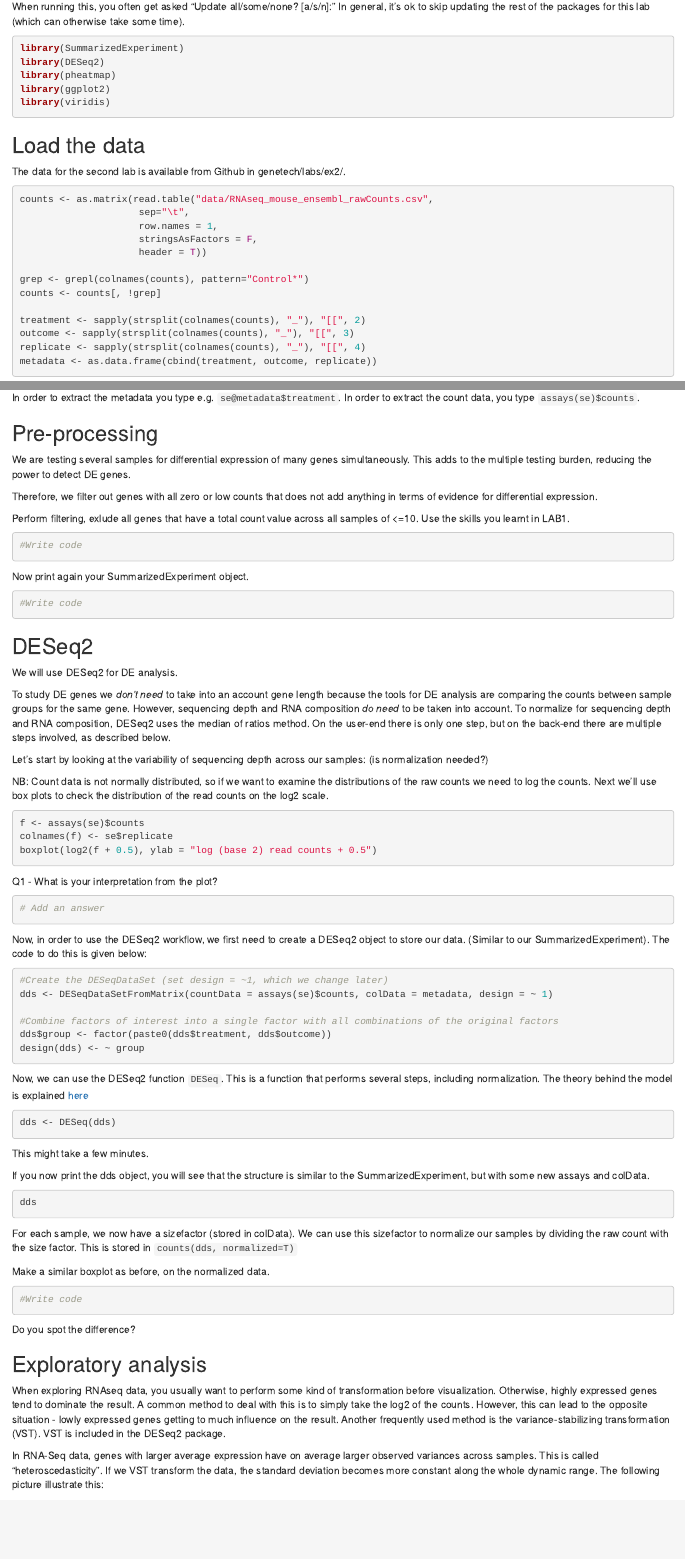
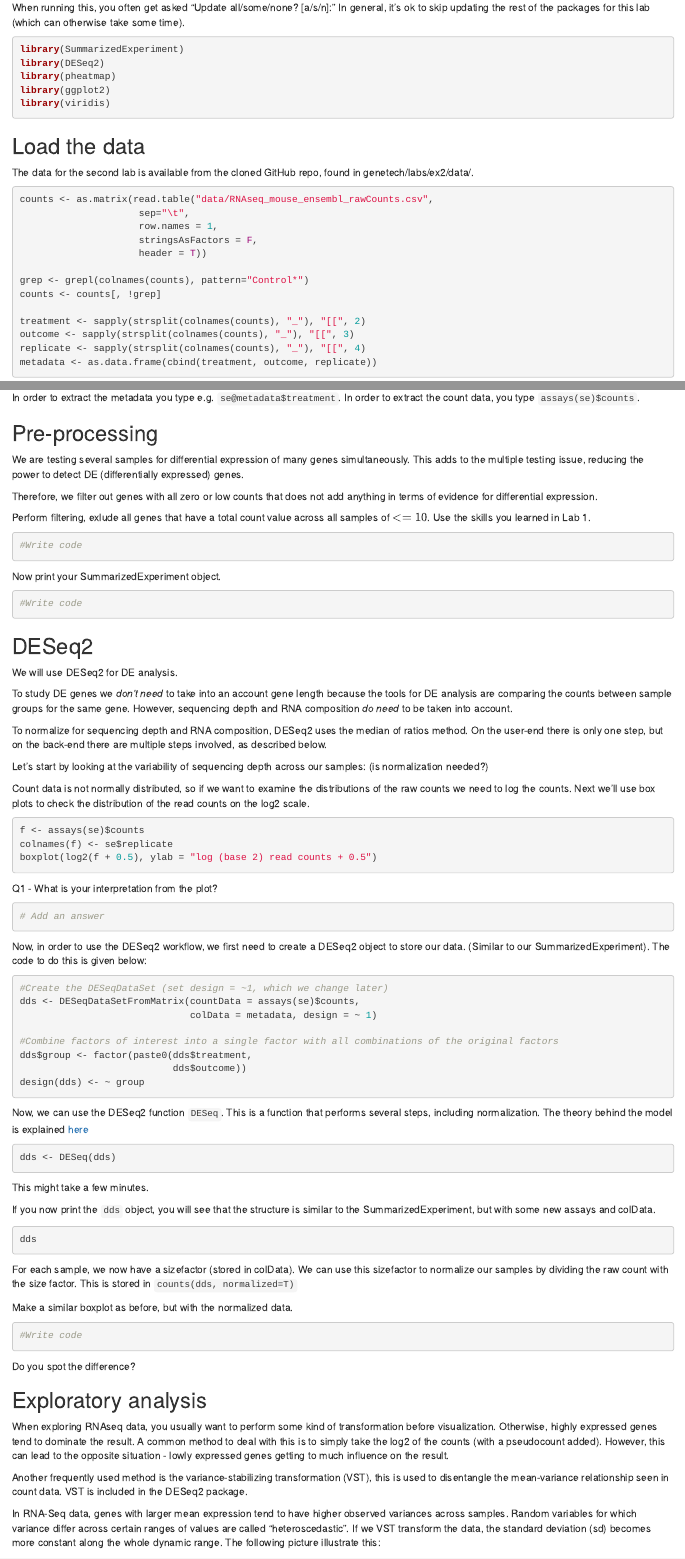
Before and after one commit to almaan/genetech, an R Markdown document (labs/ex2/main-1.Rmd): the page in a window 1100 px wide, from 1220 px down before the commit and from 1240 px down after it, so that both start at the same text, and a second part further down, joined at a grey line. Rendered offline with R 4.5, knitr and Pandoc, with nearby package versions; drawn as R Markdown's standard HTML page in place of the format the file asks for.

Commit message:
small updates

````diff
--- a/labs/ex2/main-1.Rmd
+++ b/labs/ex2/main-1.Rmd
@@ -52,7 +61,8 @@ library(viridis)
 
 ## Load the data
 
-The data for the second lab is available from Github in genetech/labs/ex2/.
+The data for the second lab is available from the cloned GitHub repo, found in
+genetech/labs/ex2/data/.
 
 ```{r, echo=T}
 
@@ -90,12 +101,15 @@ In order to extract the count data, you type `assays(se)$counts`.
 
 ## Pre-processing
 
-We are testing several samples for differential expression of many genes simultaneously. This adds to the multiple testing burden, reducing the power to detect DE genes.
+We are testing several samples for differential expression of many genes
+simultaneously. This adds to the multiple testing issue, reducing the power to
+detect DE (differentially expressed) genes.
 
-Therefore, we filter out genes with all zero or low counts that does not add anything in terms of evidence for differential expression.
+Therefore, we filter out genes with all zero or low counts that does not add
+anything in terms of evidence for differential expression.
 
-Perform filtering, exlude all genes that have a total count value across all samples of <=10.
-Use the skills you learnt in LAB1.
+Perform filtering, exlude all genes that have a total count value across all
+samples of $<=10$. Use the skills you learned in Lab 1.
 
 ```{r}
 
@@ -103,7 +117,7 @@ Use the skills you learnt in LAB1.
 
 ```
 
-Now print again your SummarizedExperiment object.
+Now print your SummarizedExperiment object.
 
 ```{r}
 
@@ -115,13 +129,21 @@ Now print again your SummarizedExperiment object.
 
 We will use DESeq2 for DE analysis.
 
-To study DE genes we *don't need* to take into an account gene length because the tools for DE analysis are comparing the counts between sample groups for the same gene.
-However, sequencing depth and RNA composition *do need* to be taken into account.
-To normalize for sequencing depth and RNA composition, DESeq2 uses the median of ratios method. On the user-end there is only one step, but on the back-end there are multiple steps involved, as described below.
+To study DE genes we *don't need* to take into an account gene length because
+the tools for DE analysis are comparing the counts between sample groups for the
+same gene. However, sequencing depth and RNA composition *do need* to be taken
+into account.
 
-Let's start by looking at the variability of sequencing depth across our samples: (is normalization needed?)
+To normalize for sequencing depth and RNA composition, DESeq2 uses
+the median of ratios method. On the user-end there is only one step, but on the
+back-end there are multiple steps involved, as described below.
 
-NB: Count data is not normally distributed, so if we want to examine the distributions of the raw counts we need to log the counts. Next we’ll use box plots to check the distribution of the read counts on the log2 scale.
+Let's start by looking at the variability of sequencing depth across our
+samples: (is normalization needed?)
+
+Count data is not normally distributed, so if we want to examine the
+distributions of the raw counts we need to log the counts. Next we’ll use box
+plots to check the distribution of the read counts on the log2 scale.
 
 ```{r}
 
@@ -162,15 +189,18 @@ dds <- DESeq(dds)
 
 This might take a few minutes.
 
-If you now print the dds object, you will see that the structure is similar to the SummarizedExperiment, but with some new assays and colData.
+If you now print the `dds` object, you will see that the structure is similar to
+the SummarizedExperiment, but with some new assays and colData.
 
 ```{r}
 dds
 ```
 
-For each sample, we now have a sizefactor (stored in colData). We can use this sizefactor to normalize our samples by dividing the raw count with the size factor. This is stored in `counts(dds, normalized=T)`
+For each sample, we now have a sizefactor (stored in colData). We can use this
+sizefactor to normalize our samples by dividing the raw count with the size
+factor. This is stored in `counts(dds, normalized=T)`
 
-Make a similar boxplot as before, on the normalized data.
+Make a similar boxplot as before, but with the normalized data.
 
 ```{r}
 #Write code
@@ -182,14 +212,23 @@ Do you spot the difference?
 
 ## Exploratory analysis
 
-When exploring RNAseq data, you usually want to perform some kind of transformation before visualization.
-Otherwise, highly expressed genes tend to dominate the result.
-A common method to deal with this is to simply take the log2 of the counts.
-However, this can lead to the opposite situation - lowly expressed genes getting to much influence on the result.
-Another frequently used method is the variance-stabilizing transformation (VST). VST is included in the DESeq2 package.
+When exploring RNAseq data, you usually want to perform some kind of
+transformation before visualization. Otherwise, highly expressed genes tend to
+dominate the result. A common method to deal with this is to simply take the
+log2 of the counts (with a pseudocount added). However, this can lead to the
+opposite situation - lowly expressed genes getting to much influence on the
+result.
 
-In RNA-Seq data, genes with larger average expression have on average larger observed variances across samples. This is called "heteroscedasticity". If we VST transform the data, the standard deviation becomes more constant along the whole dynamic range.
-The following picture illustrate this:
+Another frequently used method is the variance-stabilizing transformation (VST),
+this is used to disentangle the mean-variance relationship seen in count data.
+VST is included in the DESeq2 package.
+
+
+In RNA-Seq data, genes with larger mean expression tend to have higher observed
+variances across samples. Random variables for which variance differ across
+certain ranges of values are called "heteroscedastic". If we VST transform
+the data, the standard deviation (sd) becomes more constant along the whole dynamic
+range. The following picture illustrate this:
 
 ![effect of vst transformation](lab2_vst.png)
 
````
Also changed, not shown: labs/ex2/main-2.Rmd (+15 -7 lines), labs/ex2/main-1.Rmd (84 more changed lines).
